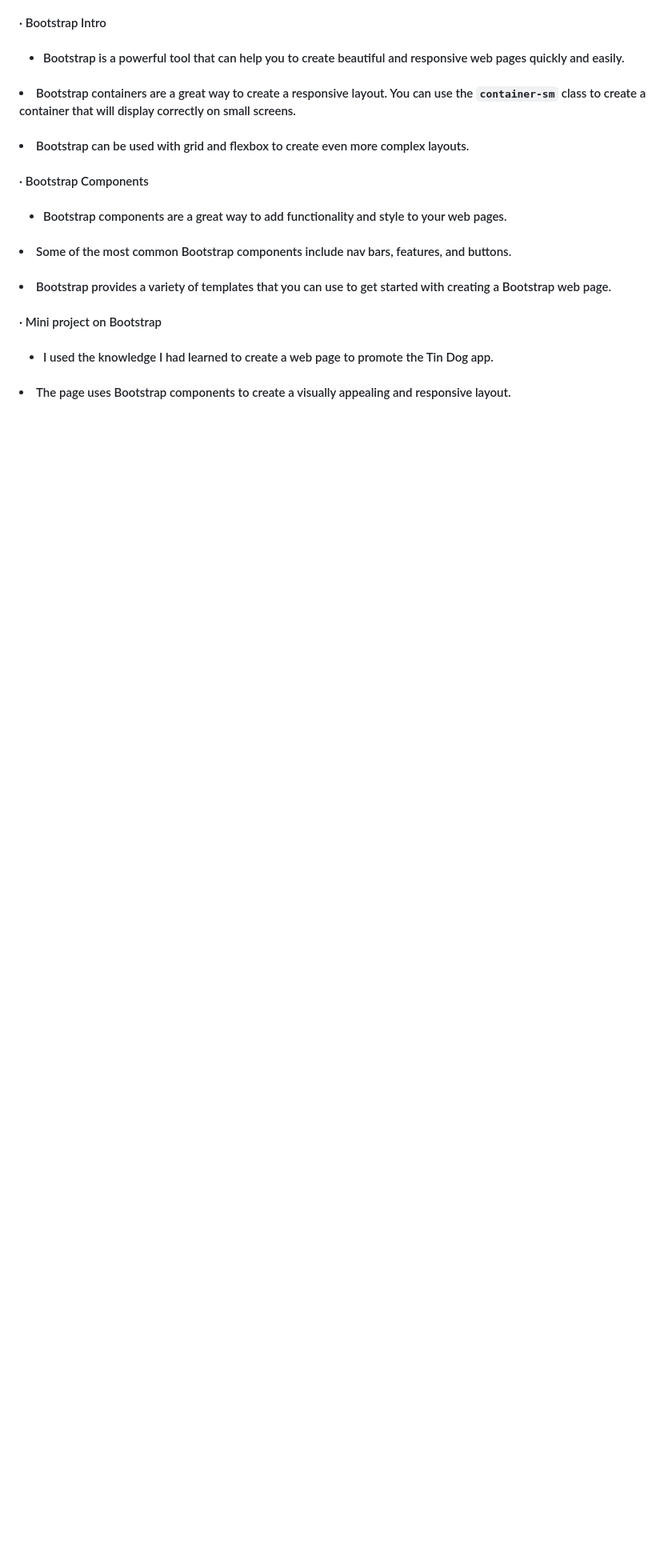
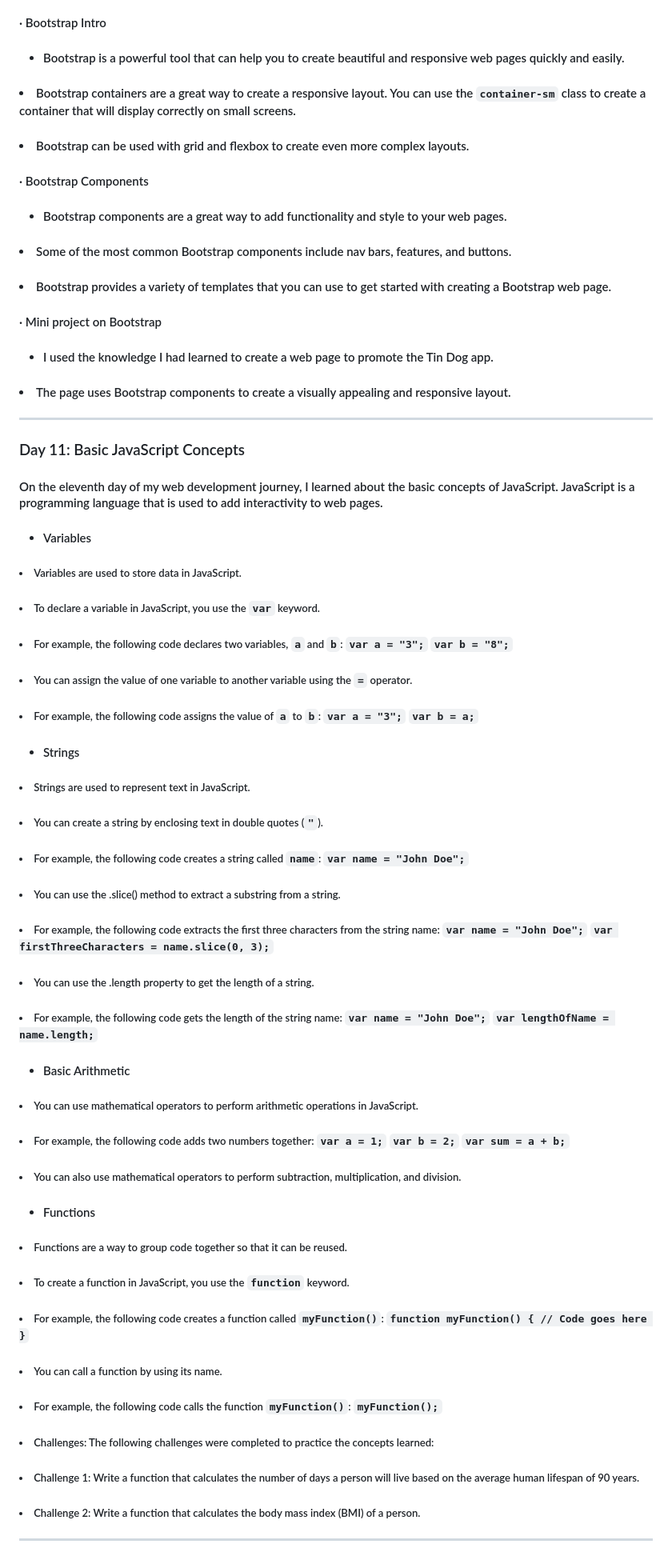
Before and after one commit to 0Phonlakit/My-journey-web-developer, a Markdown page: README.md, the part around the change. Shown at 80% size. Drawn GitHub-style; blank space fills up the shorter version.

Commit message:
My journey
update day 11

```diff
--- a/README.md
+++ b/README.md
@@ -162,3 +162,35 @@
 #### &middot; Mini project on Bootstrap
 #### <ul> <li> I used the knowledge I had learned to create a web page to promote the Tin Dog app. </li>
 #### <li> The page uses Bootstrap components to create a visually appealing and responsive layout. </li> </ul>
+<hr />
+
+### Day 11: Basic JavaScript Concepts
+#### On the eleventh day of my web development journey, I learned about the basic concepts of JavaScript. JavaScript is a programming language that is used to add interactivity to web pages.
+#### <ul> <li> Variables
+##### <li> Variables are used to store data in JavaScript. </li>
+##### <li> To declare a variable in JavaScript, you use the `var` keyword. </li>
+##### <li> For example, the following code declares two variables, `a` and `b`: `var a = "3";` `var b = "8";` </li>
+##### <li>You can assign the value of one variable to another variable using the `=` operator. </li>
+##### <li> For example, the following code assigns the value of `a` to `b`: `var a = "3";` `var b = a;` </li> </li> </ul>
+#### <ul> <li> Strings
+##### <li> Strings are used to represent text in JavaScript. </li>
+##### <li> You can create a string by enclosing text in double quotes (`"`). </li>
+##### <li> For example, the following code creates a string called `name`: `var name = "John Doe";` </li>
+##### <li> You can use the .slice() method to extract a substring from a string. </li>
+##### <li> For example, the following code extracts the first three characters from the string name: `var name = "John Doe";` `var firstThreeCharacters = name.slice(0, 3);` </li>
+##### <li> You can use the .length property to get the length of a string. </li>
+##### <li> For example, the following code gets the length of the string name: `var name = "John Doe";` `var lengthOfName = name.length;` </li> </li> </ul>
+#### <ul> <li> Basic Arithmetic
+##### <li> You can use mathematical operators to perform arithmetic operations in JavaScript. </li>
+##### <li> For example, the following code adds two numbers together: `var a = 1;` `var b = 2;` `var sum = a + b;` </li>
+##### <li> You can also use mathematical operators to perform subtraction, multiplication, and division. </li> </li> </ul>
+#### <ul> <li> Functions
+##### <li> Functions are a way to group code together so that it can be reused. </li>
+##### <li>To create a function in JavaScript, you use the `function` keyword. </li>
+##### <li>For example, the following code creates a function called `myFunction()`: `function myFunction() { // Code goes here }` </li>
+##### <li>You can call a function by using its name. </li>
+##### <li>For example, the following code calls the function `myFunction()`: `myFunction();` </li>
+##### <li> Challenges: The following challenges were completed to practice the concepts learned:
+##### <li> Challenge 1: Write a function that calculates the number of days a person will live based on the average human lifespan of 90 years. </li>
+##### <li> Challenge 2: Write a function that calculates the body mass index (BMI) of a person. </li> </li> </li> </ul>
+<hr />
```
